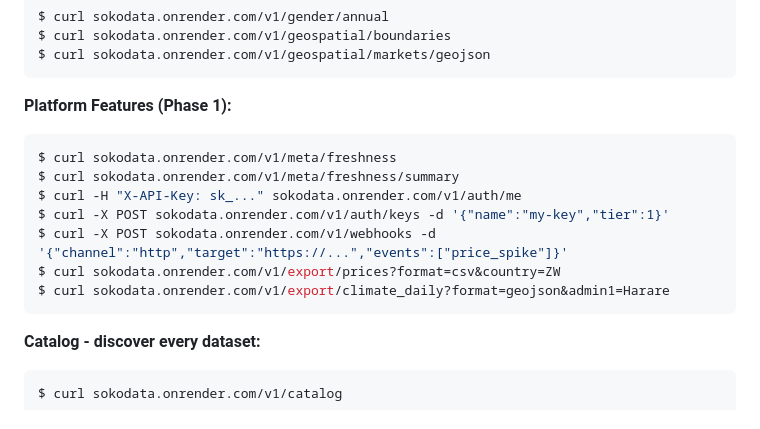
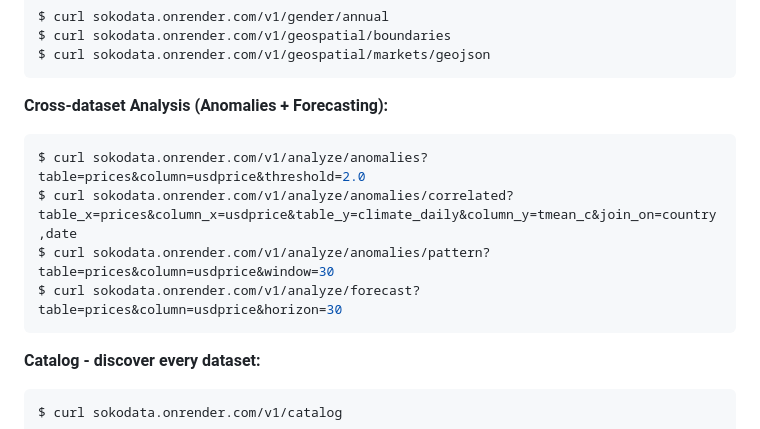
Before and after one commit to alfredshingai/SokoData, a Markdown page: README.md, the part around the change. GitHub-like rendering.

Commit message:
docs: update README with Phase 2 analyze endpoints (anomalies, forecast)

````diff
--- a/README.md
+++ b/README.md
@@ -82,15 +82,12 @@ $ curl sokodata.onrender.com/v1/geospatial/boundaries
 $ curl sokodata.onrender.com/v1/geospatial/markets/geojson
 ```
 
-**Platform Features (Phase 1):**
+**Cross-dataset Analysis (Anomalies + Forecasting):**
 ```console
-$ curl sokodata.onrender.com/v1/meta/freshness
-$ curl sokodata.onrender.com/v1/meta/freshness/summary
-$ curl -H "X-API-Key: sk_..." sokodata.onrender.com/v1/auth/me
-$ curl -X POST sokodata.onrender.com/v1/auth/keys -d '{"name":"my-key","tier":1}'
-$ curl -X POST sokodata.onrender.com/v1/webhooks -d '{"channel":"http","target":"https://...","events":["price_spike"]}'
-$ curl sokodata.onrender.com/v1/export/prices?format=csv&country=ZW
-$ curl sokodata.onrender.com/v1/export/climate_daily?format=geojson&admin1=Harare
+$ curl sokodata.onrender.com/v1/analyze/anomalies?table=prices&column=usdprice&threshold=2.0
+$ curl sokodata.onrender.com/v1/analyze/anomalies/correlated?table_x=prices&column_x=usdprice&table_y=climate_daily&column_y=tmean_c&join_on=country,date
+$ curl sokodata.onrender.com/v1/analyze/anomalies/pattern?table=prices&column=usdprice&window=30
+$ curl sokodata.onrender.com/v1/analyze/forecast?table=prices&column=usdprice&horizon=30
 ```
 
 **Catalog - discover every dataset:**
````
